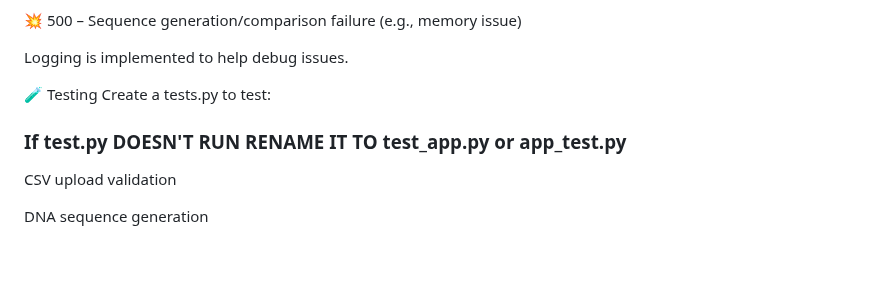
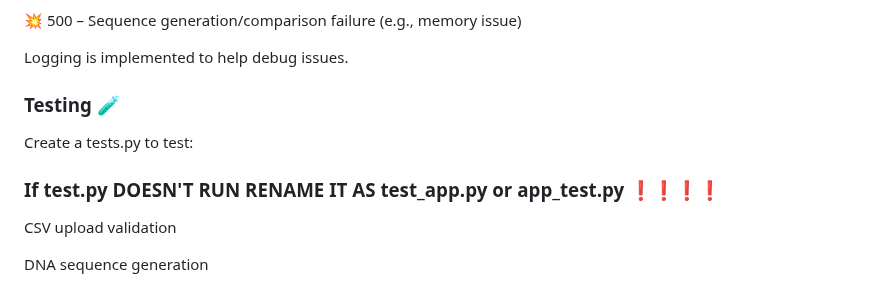
Before and after one commit to Hasin02/ancient-dna-analysis, a Markdown page: README.md, the part around one of its changes. Drawn GitHub-style; blank space fills up the shorter version.

```diff
--- a/README.md
+++ b/README.md
@@ -163,10 +163,10 @@ Consider using:
 
 Logging is implemented to help debug issues.
 
-🧪 Testing
+### Testing 🧪
 Create a tests.py to test:
 
-### If test.py DOESN'T RUN RENAME IT TO test_app.py or app_test.py
+### If test.py DOESN'T RUN RENAME IT AS test_app.py or app_test.py ❗❗❗❗
 
 CSV upload validation
 
```
Also changed, not shown: other parts of README.md (+9 -9 lines).
